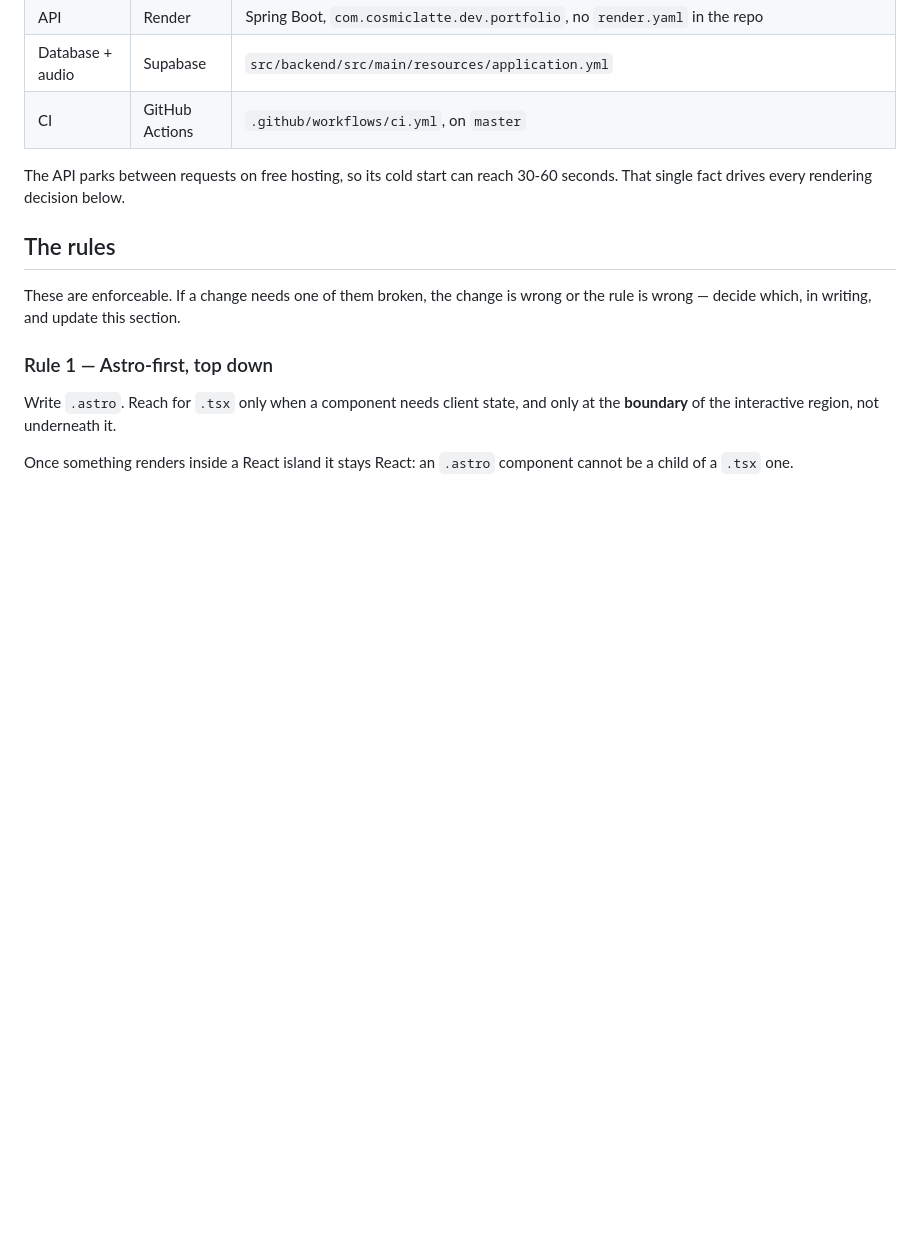
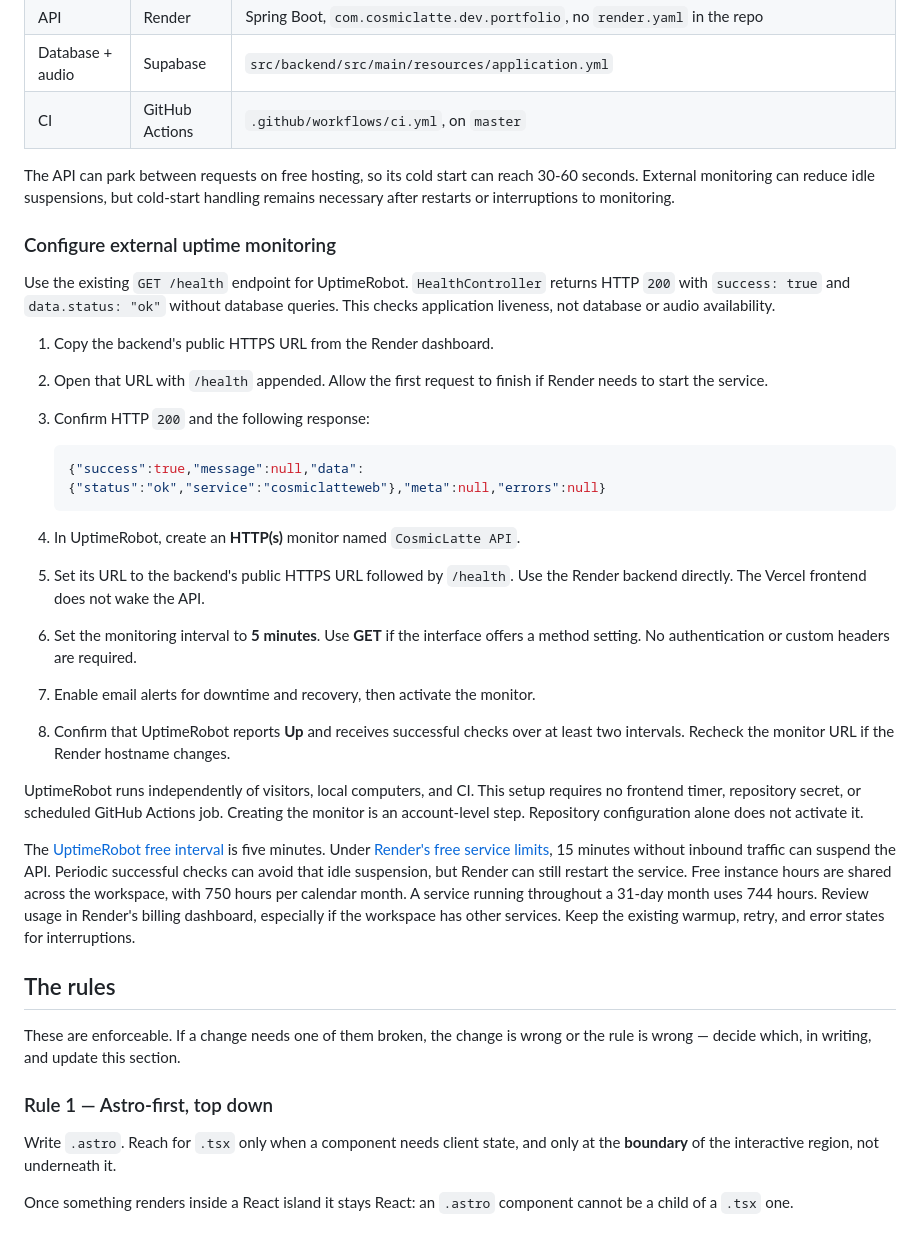
Before and after one commit to coslatte/mystuff, a Markdown page: docs/frontend/architecture.md, the part around the change. Rendered like a GitHub page; blank space fills up the shorter version.

Commit message:
chore(docs): update architecture.md

````diff
--- a/docs/frontend/architecture.md
+++ b/docs/frontend/architecture.md
@@ -47,8 +47,47 @@ Read it in this order, and stop as soon as you have your answer.
 | Database + audio | Supabase | `src/backend/src/main/resources/application.yml` |
 | CI | GitHub Actions | `.github/workflows/ci.yml`, on `master` |
 
-The API parks between requests on free hosting, so its cold start can reach
-30-60 seconds. That single fact drives every rendering decision below.
+The API can park between requests on free hosting, so its cold start can reach
+30-60 seconds. External monitoring can reduce idle suspensions, but cold-start
+handling remains necessary after restarts or interruptions to monitoring.
+
+### Configure external uptime monitoring
+
+Use the existing `GET /health` endpoint for UptimeRobot. `HealthController`
+returns HTTP `200` with `success: true` and `data.status: "ok"` without database
+queries. This checks application liveness, not database or audio availability.
+
+1. Copy the backend's public HTTPS URL from the Render dashboard.
+2. Open that URL with `/health` appended. Allow the first request to finish if
+   Render needs to start the service.
+3. Confirm HTTP `200` and the following response:
+
+   ```json
+   {"success":true,"message":null,"data":{"status":"ok","service":"cosmiclatteweb"},"meta":null,"errors":null}
+   ```
+
+4. In UptimeRobot, create an **HTTP(s)** monitor named `CosmicLatte API`.
+5. Set its URL to the backend's public HTTPS URL followed by `/health`.
+   Use the Render backend directly. The Vercel frontend does not wake the API.
+6. Set the monitoring interval to **5 minutes**. Use **GET** if the interface
+   offers a method setting. No authentication or custom headers are required.
+7. Enable email alerts for downtime and recovery, then activate the monitor.
+8. Confirm that UptimeRobot reports **Up** and receives successful checks over
+   at least two intervals. Recheck the monitor URL if the Render hostname changes.
+
+UptimeRobot runs independently of visitors, local computers, and CI. This setup
+requires no frontend timer, repository secret, or scheduled GitHub Actions job.
+Creating the monitor is an account-level step. Repository configuration alone
+does not activate it.
+
+The [UptimeRobot free interval](https://help.uptimerobot.com/en/articles/11360876-what-is-a-monitoring-interval-in-uptimerobot)
+is five minutes. Under [Render's free service limits](https://render.com/docs/free),
+15 minutes without inbound traffic can suspend the API. Periodic successful
+checks can avoid that idle suspension, but Render can still restart the service.
+Free instance hours are shared across the workspace, with 750 hours per calendar
+month. A service running throughout a 31-day month uses 744 hours. Review usage
+in Render's billing dashboard, especially if the workspace has other services.
+Keep the existing warmup, retry, and error states for interruptions.
 
 ## The rules
 
````
